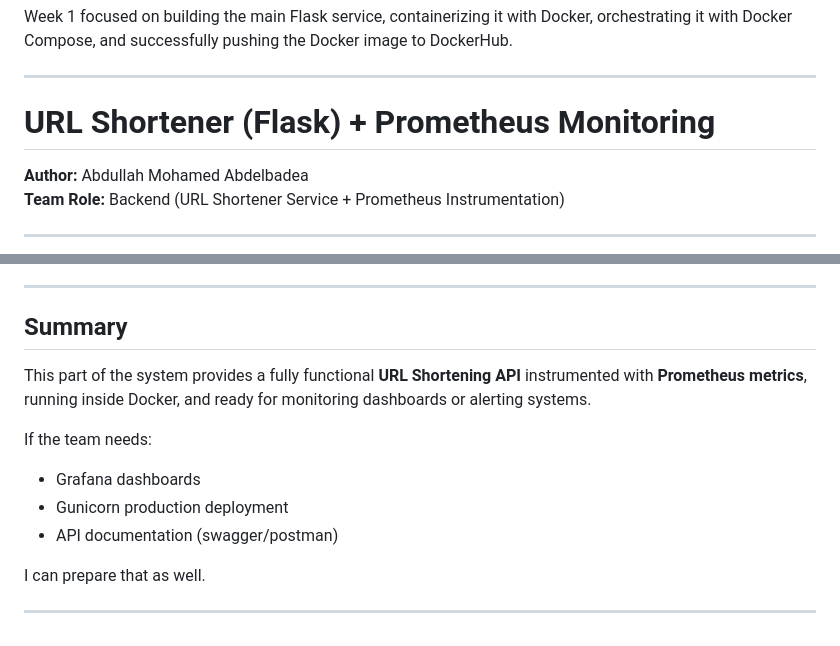
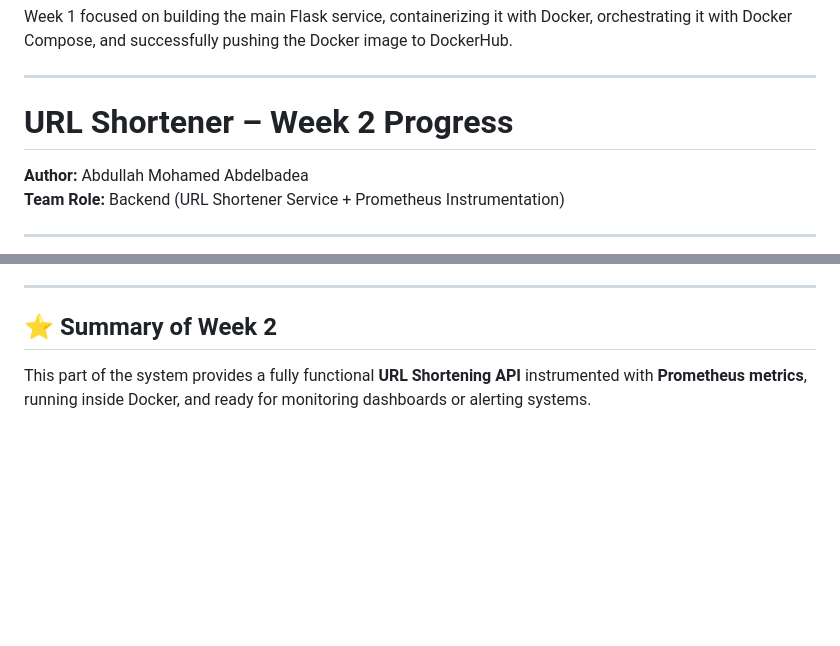
Before and after one commit to Abdullah-Abdelbadea/Depi-Devops-R3-Final-Project, a Markdown page: README.md, 2 parts joined by grey strips. Rendered like a GitHub page; blank space fills up the shorter version.

Commit message:
updata Readme file with prometheus work

```diff
--- a/README.md
+++ b/README.md
@@ -92,7 +92,7 @@ Week 1 focused on building the main Flask service, containerizing it with Docker
 
 
 
-# URL Shortener (Flask) + Prometheus Monitoring
+#  URL Shortener – Week 2 Progress
 **Author:** Abdullah Mohamed Abdelbadea
 **Team Role:** Backend (URL Shortener Service + Prometheus Instrumentation)
 
@@ -265,14 +265,5 @@ increase(url_not_found_total[5m]) /
 
 ---
 
-## Summary
+## ⭐ Summary of Week 2
 This part of the system provides a fully functional **URL Shortening API** instrumented with **Prometheus metrics**, running inside Docker, and ready for monitoring dashboards or alerting systems.
-
-If the team needs:
-- Grafana dashboards
-- Gunicorn production deployment
-- API documentation (swagger/postman)
-
-I can prepare that as well.
-
----
```
